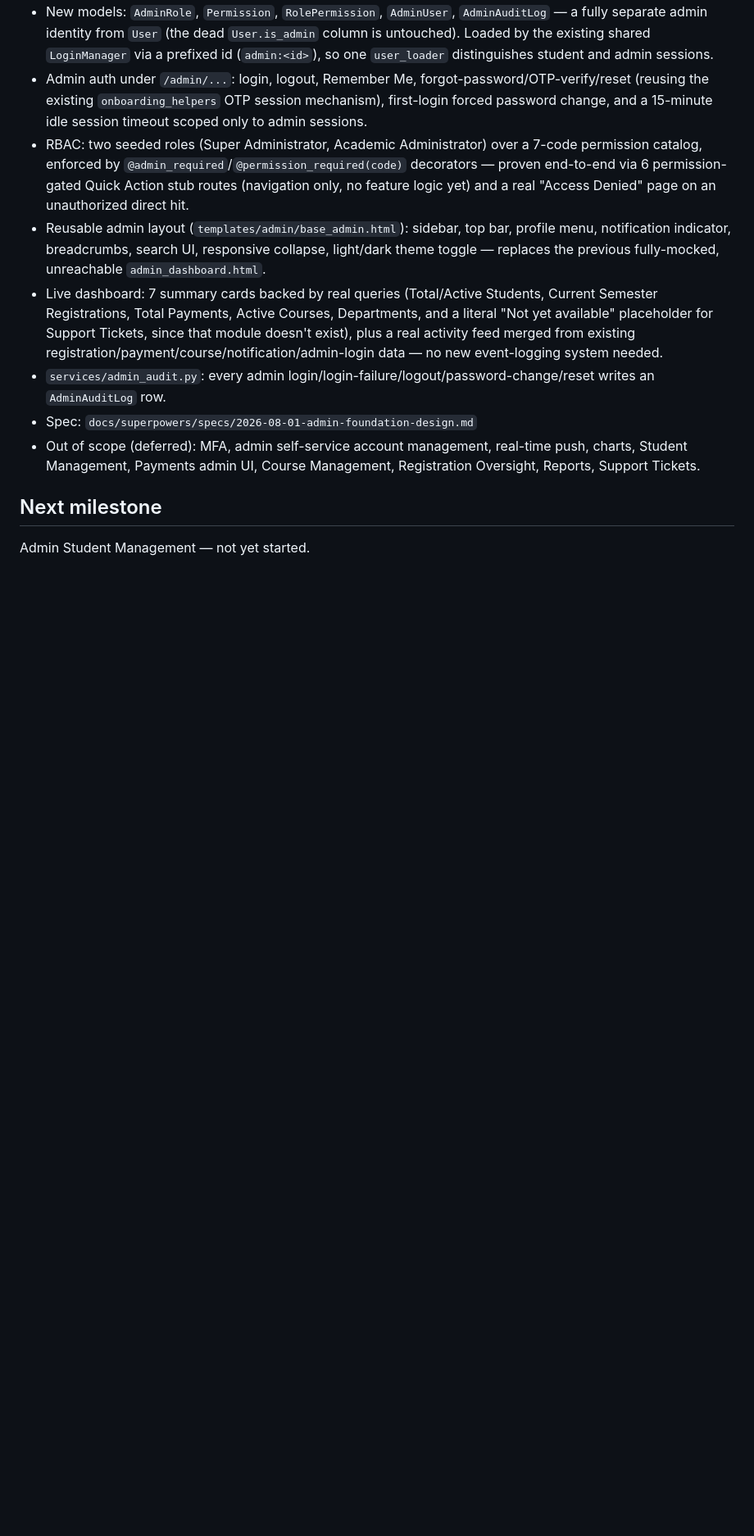
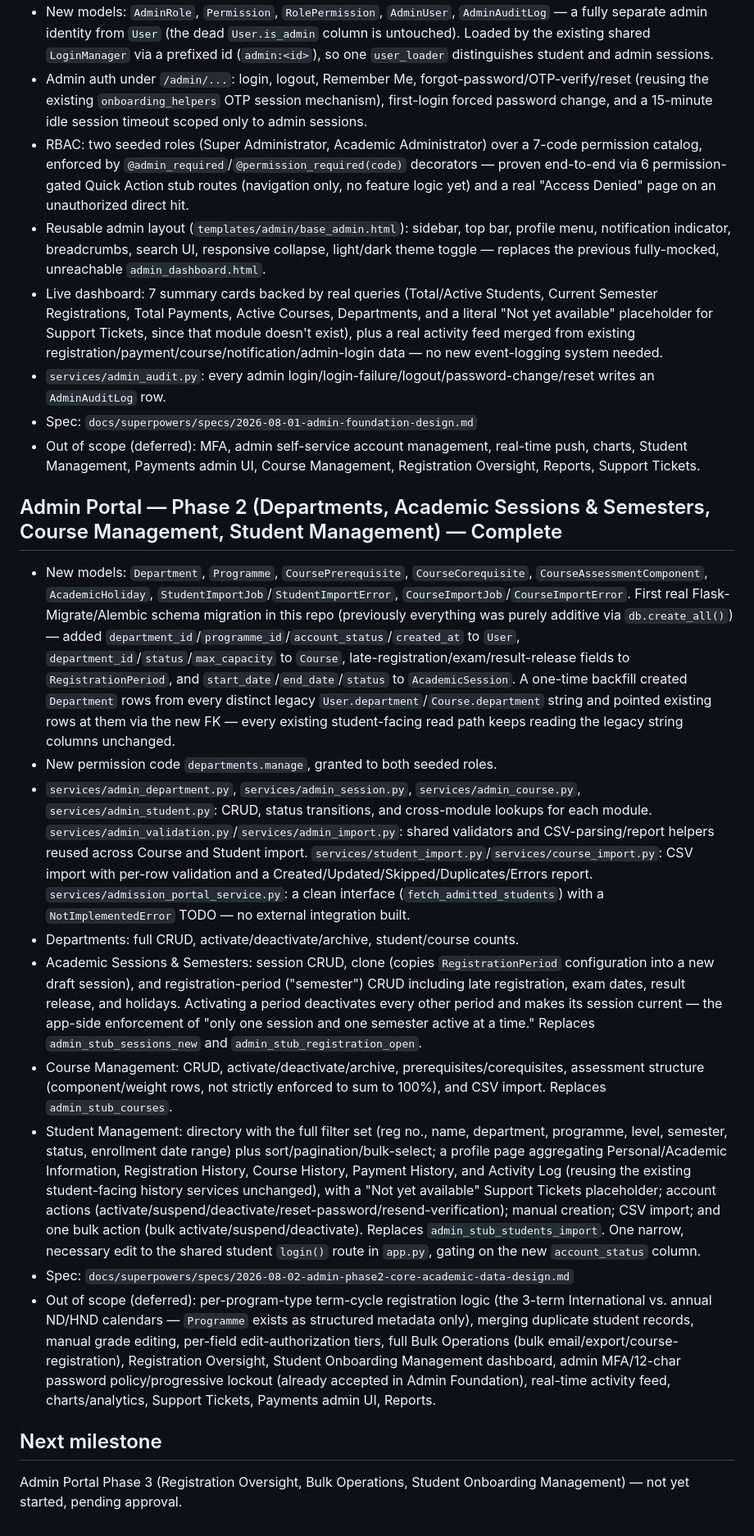
Before and after one commit to buagumel/reg_portal, a Markdown page: DEVELOPMENT_PROGRESS.md, the part around the change. Shown at 82% size. Rendered like a GitHub page; blank space fills up the shorter version.

Commit message:
docs: record Admin Portal Phase 2 (Core Academic Data) as complete

```diff
--- a/DEVELOPMENT_PROGRESS.md
+++ b/DEVELOPMENT_PROGRESS.md
@@ -82,6 +82,18 @@ Tracks completed milestones against `doc/t.txt` (Student Registration Workflow).
 - Spec: `docs/superpowers/specs/2026-08-01-admin-foundation-design.md`
 - Out of scope (deferred): MFA, admin self-service account management, real-time push, charts, Student Management, Payments admin UI, Course Management, Registration Oversight, Reports, Support Tickets.
 
+## Admin Portal — Phase 2 (Departments, Academic Sessions & Semesters, Course Management, Student Management) — Complete
+
+- New models: `Department`, `Programme`, `CoursePrerequisite`, `CourseCorequisite`, `CourseAssessmentComponent`, `AcademicHoliday`, `StudentImportJob`/`StudentImportError`, `CourseImportJob`/`CourseImportError`. First real Flask-Migrate/Alembic schema migration in this repo (previously everything was purely additive via `db.create_all()`) — added `department_id`/`programme_id`/`account_status`/`created_at` to `User`, `department_id`/`status`/`max_capacity` to `Course`, late-registration/exam/result-release fields to `RegistrationPeriod`, and `start_date`/`end_date`/`status` to `AcademicSession`. A one-time backfill created `Department` rows from every distinct legacy `User.department`/`Course.department` string and pointed existing rows at them via the new FK — every existing student-facing read path keeps reading the legacy string columns unchanged.
+- New permission code `departments.manage`, granted to both seeded roles.
+- `services/admin_department.py`, `services/admin_session.py`, `services/admin_course.py`, `services/admin_student.py`: CRUD, status transitions, and cross-module lookups for each module. `services/admin_validation.py`/`services/admin_import.py`: shared validators and CSV-parsing/report helpers reused across Course and Student import. `services/student_import.py`/`services/course_import.py`: CSV import with per-row validation and a Created/Updated/Skipped/Duplicates/Errors report. `services/admission_portal_service.py`: a clean interface (`fetch_admitted_students`) with a `NotImplementedError` TODO — no external integration built.
+- Departments: full CRUD, activate/deactivate/archive, student/course counts.
+- Academic Sessions & Semesters: session CRUD, clone (copies `RegistrationPeriod` configuration into a new draft session), and registration-period ("semester") CRUD including late registration, exam dates, result release, and holidays. Activating a period deactivates every other period and makes its session current — the app-side enforcement of "only one session and one semester active at a time." Replaces `admin_stub_sessions_new` and `admin_stub_registration_open`.
+- Course Management: CRUD, activate/deactivate/archive, prerequisites/corequisites, assessment structure (component/weight rows, not strictly enforced to sum to 100%), and CSV import. Replaces `admin_stub_courses`.
+- Student Management: directory with the full filter set (reg no., name, department, programme, level, semester, status, enrollment date range) plus sort/pagination/bulk-select; a profile page aggregating Personal/Academic Information, Registration History, Course History, Payment History, and Activity Log (reusing the existing student-facing history services unchanged), with a "Not yet available" Support Tickets placeholder; account actions (activate/suspend/deactivate/reset-password/resend-verification); manual creation; CSV import; and one bulk action (bulk activate/suspend/deactivate). Replaces `admin_stub_students_import`. One narrow, necessary edit to the shared student `login()` route in `app.py`, gating on the new `account_status` column.
+- Spec: `docs/superpowers/specs/2026-08-02-admin-phase2-core-academic-data-design.md`
+- Out of scope (deferred): per-program-type term-cycle registration logic (the 3-term International vs. annual ND/HND calendars — `Programme` exists as structured metadata only), merging duplicate student records, manual grade editing, per-field edit-authorization tiers, full Bulk Operations (bulk email/export/course-registration), Registration Oversight, Student Onboarding Management dashboard, admin MFA/12-char password policy/progressive lockout (already accepted in Admin Foundation), real-time activity feed, charts/analytics, Support Tickets, Payments admin UI, Reports.
+
 ## Next milestone
 
-Admin Student Management — not yet started.
+Admin Portal Phase 3 (Registration Oversight, Bulk Operations, Student Onboarding Management) — not yet started, pending approval.
```
